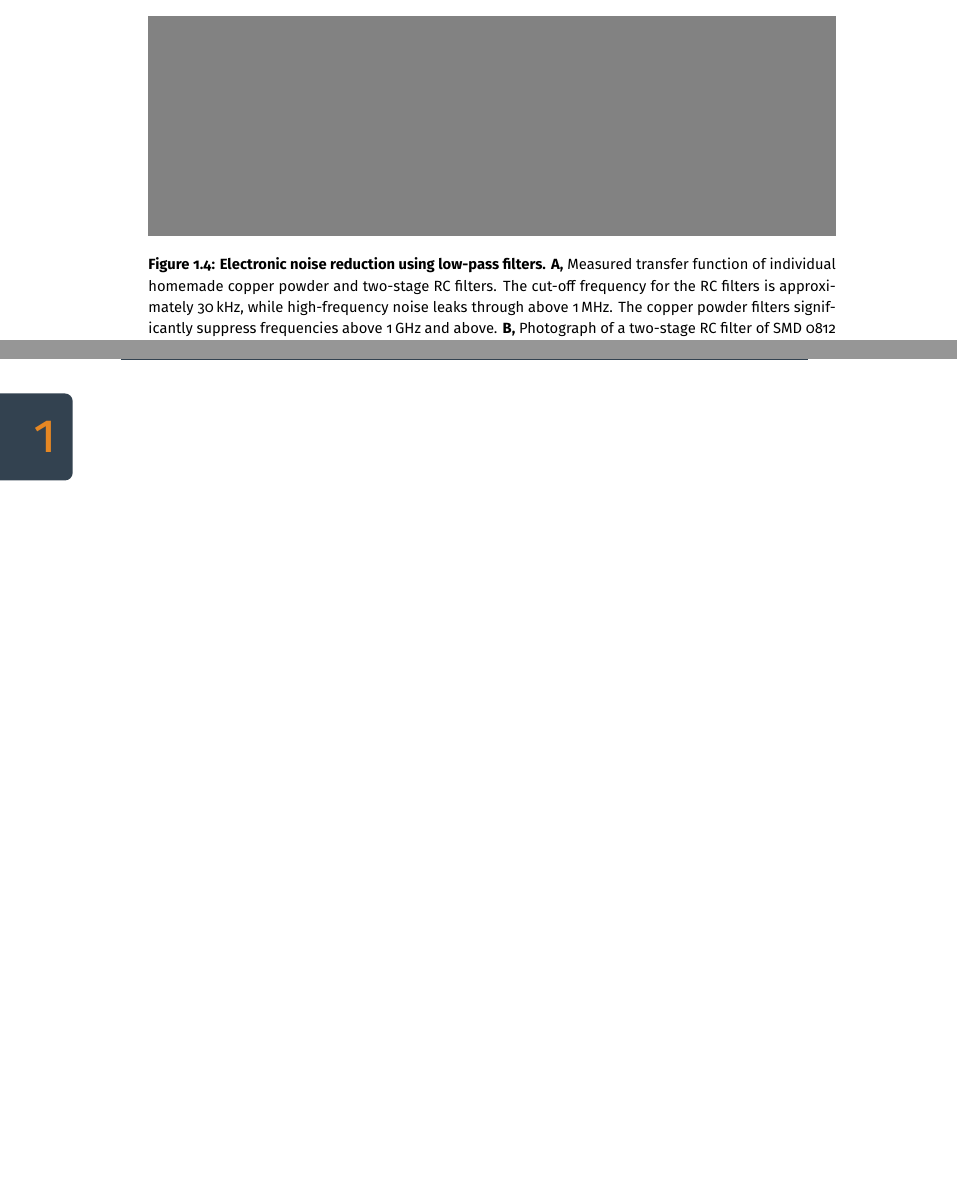
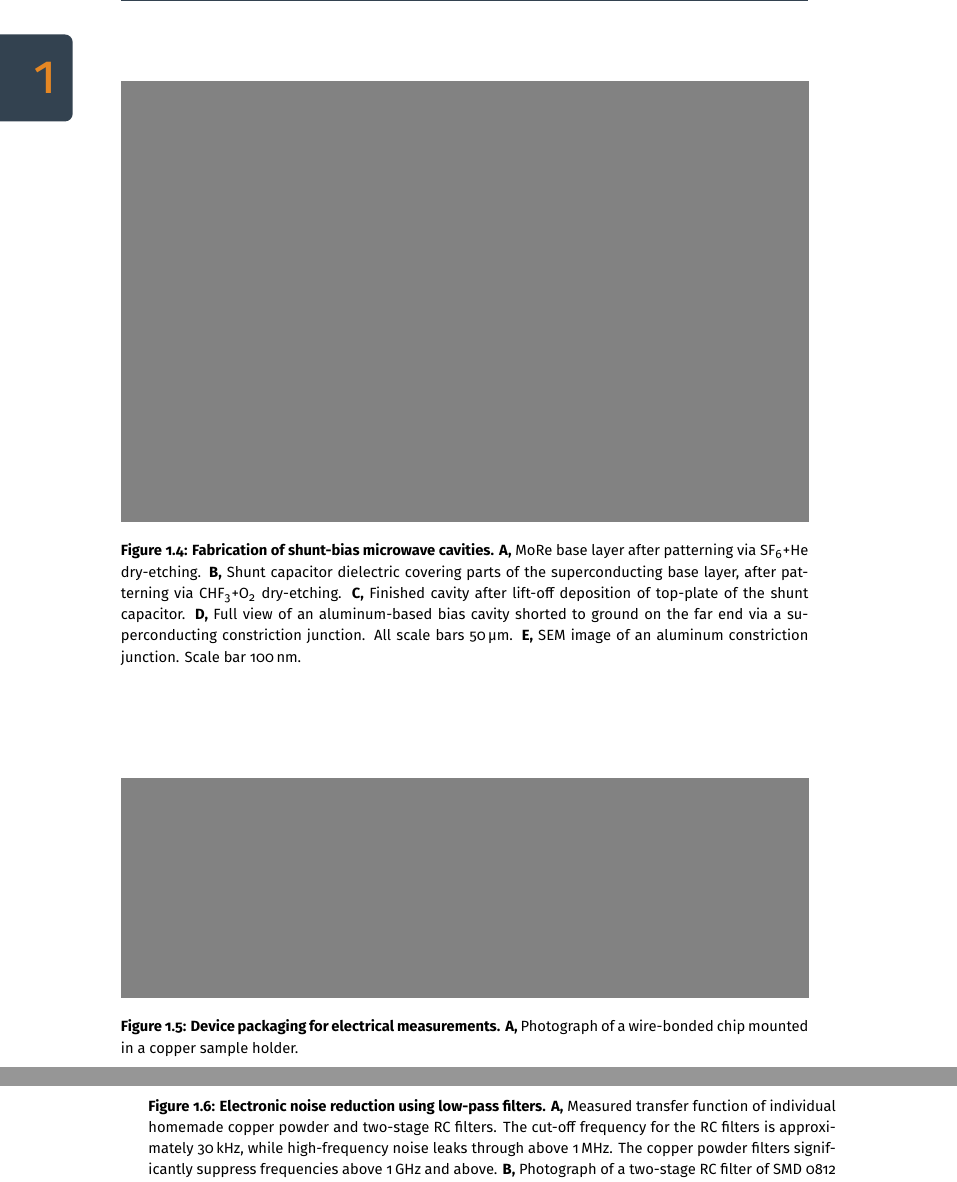
Before and after one commit to feschmidt/thesis, a LaTeX thesis (dissertation.tex, which reads chapter-experimental-methods/fabrication.tex): two parts of pages 11 and 12 of 12 before the commit and two parts of pages 12 and 13 of 13 after it, joined at a grey line, cut so that both start at the same text, the shorter picture padded with empty space. Compiled offline with XeLaTeX.

Commit message:
RF devices

```diff
--- a/chapter-experimental-methods/fabrication.tex
+++ b/chapter-experimental-methods/fabrication.tex
@@ -74,9 +74,35 @@ Figure 4, if possible: Cross-sectional TEM of one of our devices (courtesy Sonia
 
 \subsection{Fabrication of current bias cavities}
 
+\begin{figure}
+	\centering
+	\includegraphics{{chapter-experimental-methods/figs-fabrication/placeholder-six.svg}.png}
+	\caption{
+		\textbf{Fabrication of shunt-bias microwave cavities.}
+		\textbf{A,} MoRe base layer after patterning via \ce{SF6}+\ce{He} dry-etching.
+		\textbf{B,} Shunt capacitor dielectric covering parts of the superconducting base layer, after patterning via \ce{CHF3}+\ce{O2} dry-etching.
+		\textbf{C,} Finished cavity after lift-off deposition of top-plate of the shunt capacitor.
+		\textbf{D,} Full view of an aluminum-based bias cavity shorted to ground on the far end via a superconducting constriction junction.
+		All scale bars \SI{50}{\micro\meter}.
+		\textbf{E,} SEM image of an aluminum constriction junction.
+		Scale bar \SI{100}{\nano\meter}.
+	}
+	\label{fig:placeholder}
+\end{figure}
 
 Figure 1: Step by step optical images of MoRe cavities. (a) base layer after etching, (b) dielectric layer finished, (c) top metal finished.
 
 Figure 2: Al cavities, including Al-ScS fab.
 
+
+\begin{figure}
+	\centering
+	\includegraphics{{chapter-experimental-methods/figs-fabrication/placeholder.svg}.png}
+	\caption{
+		\textbf{Device packaging for electrical measurements.}
+		\textbf{A,} Photograph of a wire-bonded chip mounted in a copper sample holder.
+	}
+	\label{fig:placeholder}
+\end{figure}
+
 Figure 3: Wirebonding, packaging
```
